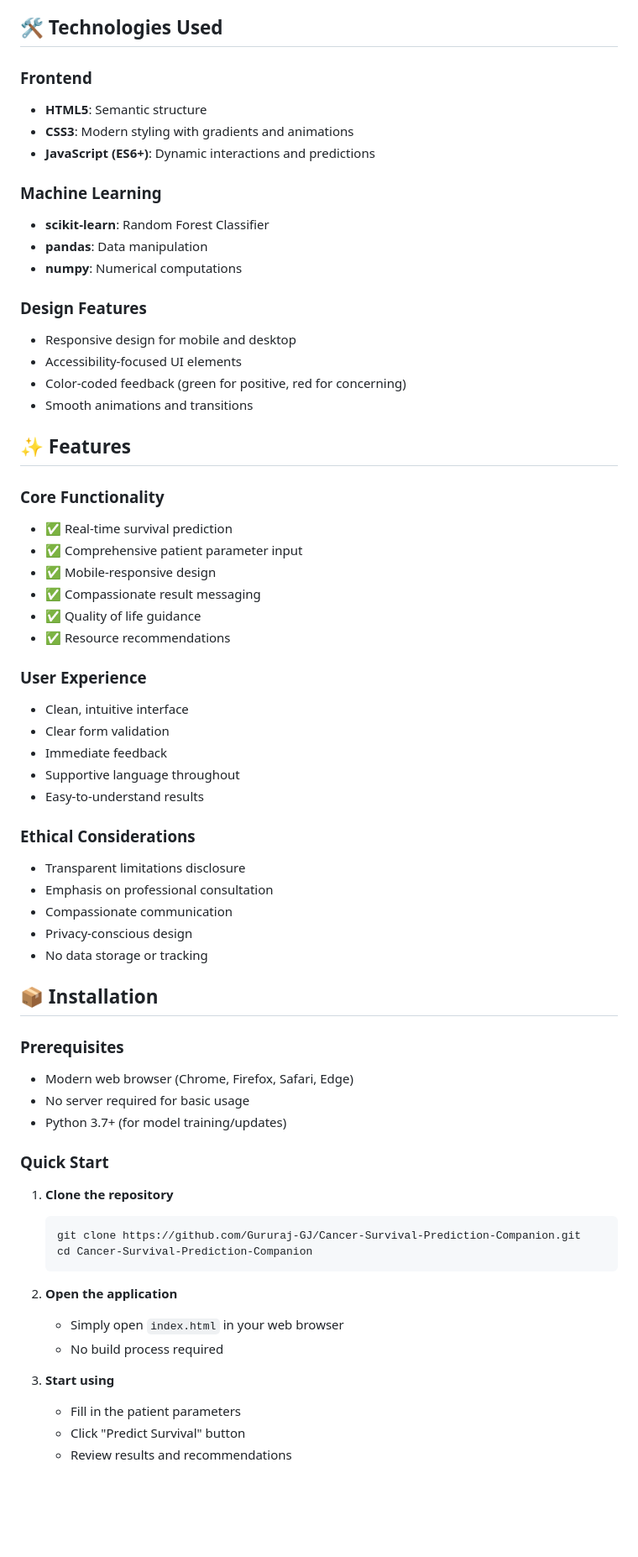
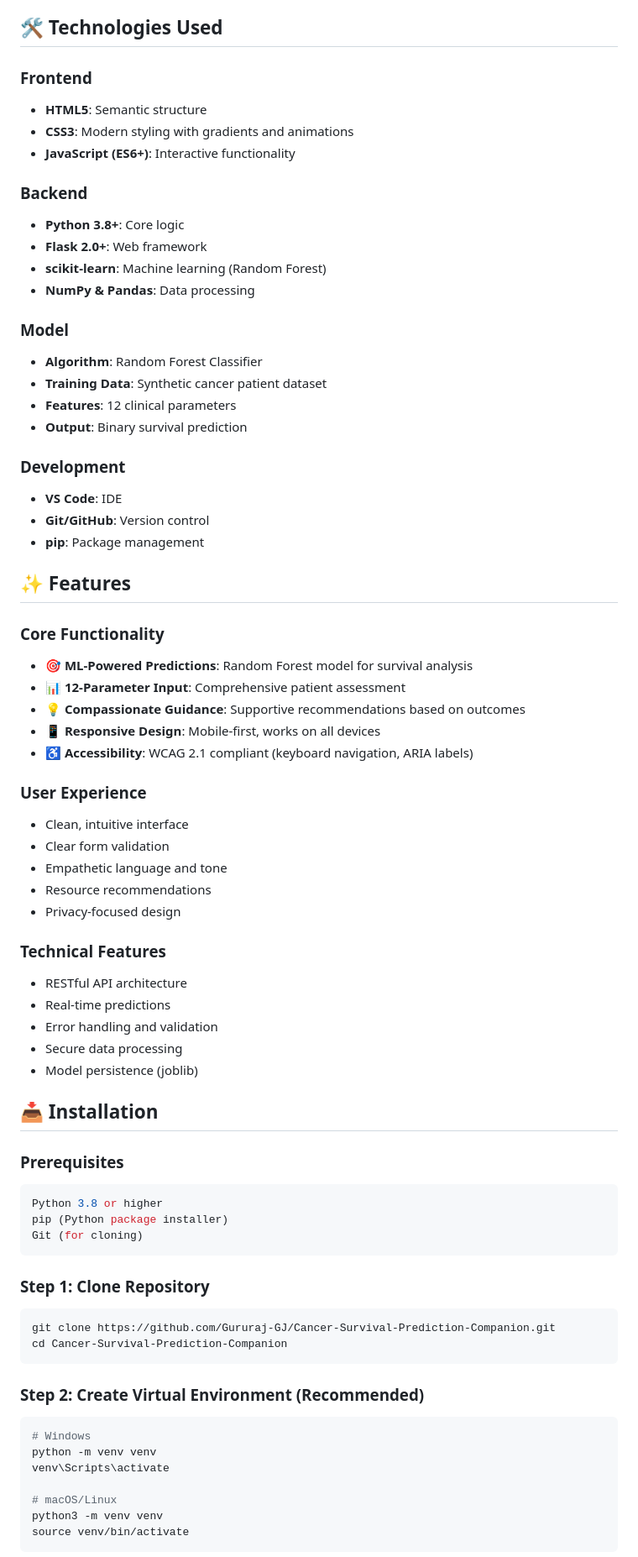
Before and after one commit to Gururaj-GJ/Cancer-Survival-Prediction-Companion, a Markdown page: README.md, the part around one of its changes. Shown at 84% size. Rendered like a GitHub page; blank space fills up the shorter version.

````diff
--- a/README.md
+++ b/README.md
@@ -49,64 +52,75 @@ The application uses a Random Forest machine learning model trained on comprehen
 5. **Guidance Generation**: Compassionate recommendations and resources
 
 ## 🛠️ Technologies Used
+
 ### Frontend
 - **HTML5**: Semantic structure
 - **CSS3**: Modern styling with gradients and animations
-- **JavaScript (ES6+)**: Dynamic interactions and predictions
+- **JavaScript (ES6+)**: Interactive functionality
 
-### Machine Learning
-- **scikit-learn**: Random Forest Classifier
-- **pandas**: Data manipulation
-- **numpy**: Numerical computations
+### Backend
+- **Python 3.8+**: Core logic
+- **Flask 2.0+**: Web framework
+- **scikit-learn**: Machine learning (Random Forest)
+- **NumPy & Pandas**: Data processing
 
-### Design Features
-- Responsive design for mobile and desktop
-- Accessibility-focused UI elements
-- Color-coded feedback (green for positive, red for concerning)
-- Smooth animations and transitions
+### Model
+- **Algorithm**: Random Forest Classifier
+- **Training Data**: Synthetic cancer patient dataset
+- **Features**: 12 clinical parameters
+- **Output**: Binary survival prediction
+
+### Development
+- **VS Code**: IDE
+- **Git/GitHub**: Version control
+- **pip**: Package management
 
 ## ✨ Features
+
 ### Core Functionality
-- ✅ Real-time survival prediction
-- ✅ Comprehensive patient parameter input
-- ✅ Mobile-responsive design
-- ✅ Compassionate result messaging
-- ✅ Quality of life guidance
-- ✅ Resource recommendations
+- 🎯 **ML-Powered Predictions**: Random Forest model for survival analysis
+- 📊 **12-Parameter Input**: Comprehensive patient assessment
+- 💡 **Compassionate Guidance**: Supportive recommendations based on outcomes
+- 📱 **Responsive Design**: Mobile-first, works on all devices
+- ♿ **Accessibility**: WCAG 2.1 compliant (keyboard navigation, ARIA labels)
 
 ### User Experience
 - Clean, intuitive interface
 - Clear form validation
-- Immediate feedback
-- Supportive language throughout
-- Easy-to-understand results
+- Empathetic language and tone
+- Resource recommendations
+- Privacy-focused design
 
-### Ethical Considerations
-- Transparent limitations disclosure
-- Emphasis on professional consultation
-- Compassionate communication
-- Privacy-conscious design
-- No data storage or tracking
+### Technical Features
+- RESTful API architecture
+- Real-time predictions
+- Error handling and validation
+- Secure data processing
+- Model persistence (joblib)
 
-## 📦 Installation
+## 📥 Installation
+
 ### Prerequisites
-- Modern web browser (Chrome, Firefox, Safari, Edge)
-- No server required for basic usage
-- Python 3.7+ (for model training/updates)
+```bash
+Python 3.8 or higher
+pip (Python package installer)
+Git (for cloning)
+```
 
-### Quick Start
-1. **Clone the repository**
-   ```bash
-   git clone https://github.com/Gururaj-GJ/Cancer-Survival-Prediction-Companion.git
-   cd Cancer-Survival-Prediction-Companion
-   ```
+### Step 1: Clone Repository
+```bash
+git clone https://github.com/Gururaj-GJ/Cancer-Survival-Prediction-Companion.git
+cd Cancer-Survival-Prediction-Companion
+```
 
-2. **Open the application**
-   - Simply open `index.html` in your web browser
-   - No build process required
+### Step 2: Create Virtual Environment (Recommended)
+```bash
+# Windows
+python -m venv venv
+venv\Scripts\activate
 
-3. **Start using**
-   - Fill in the patient parameters
-   - Click "Predict Survival" button
-   - Review results and recommendations
+# macOS/Linux
+python3 -m venv venv
+source venv/bin/activate
+```
 
````
Also changed, not shown: other parts of README.md (+164 -111 lines).
